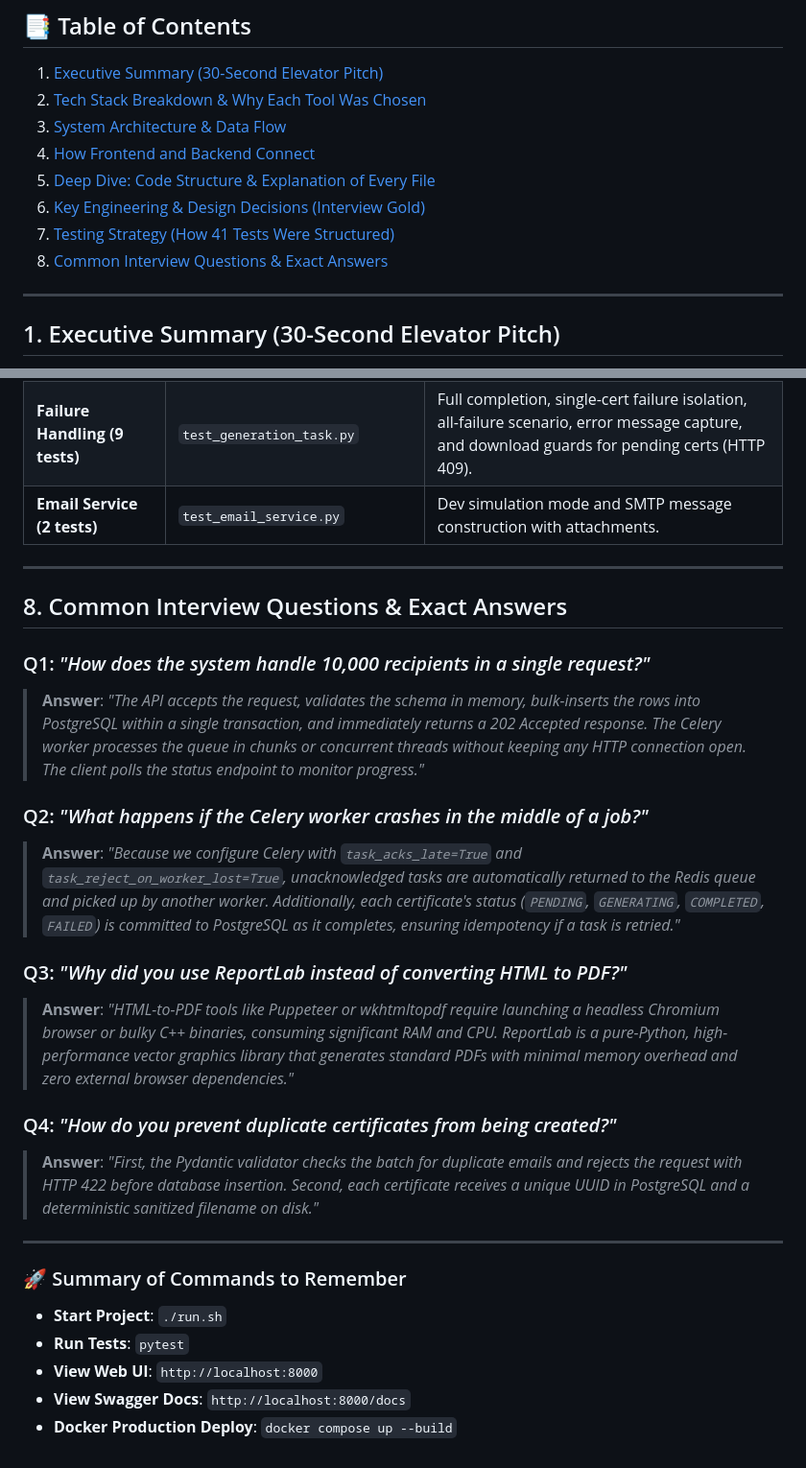
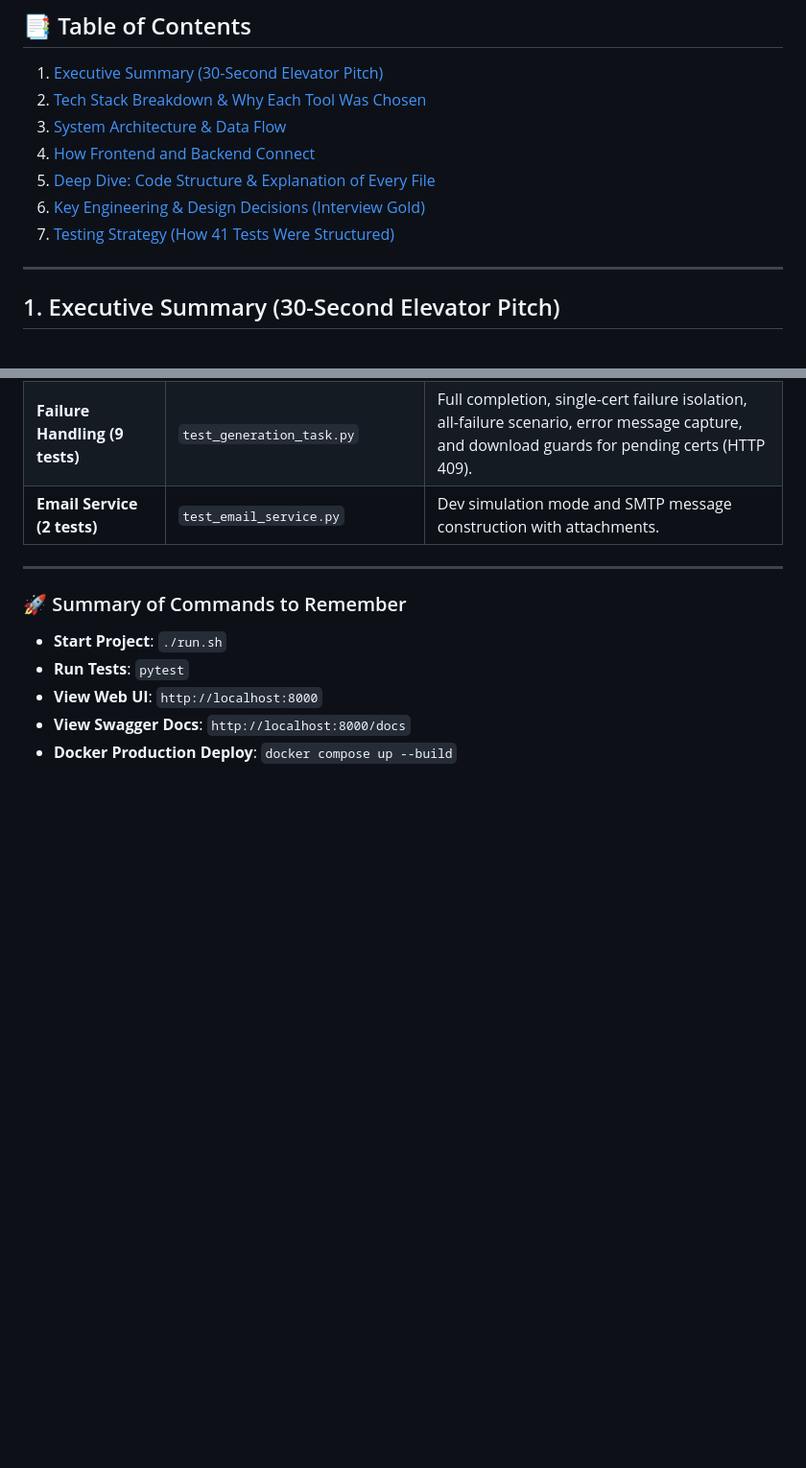
Before and after one commit to siddharthq26/Bulk_Certificate_Generator, a Markdown page: Detailed.md, 2 parts joined by grey strips. Shown at 96% size. GitHub-like rendering; blank space fills up the shorter version.

Commit message:
Delete common interview questions section from Detailed.md
Removed section on common interview questions and answers.

```diff
--- a/Detailed.md
+++ b/Detailed.md
@@ -12,7 +12,6 @@ This guide is your complete reference manual. It breaks down every single techno
 5. [Deep Dive: Code Structure & Explanation of Every File](#5-deep-dive-code-structure--file-by-file)
 6. [Key Engineering & Design Decisions (Interview Gold)](#6-key-engineering--design-decisions)
 7. [Testing Strategy (How 41 Tests Were Structured)](#7-testing-strategy)
-8. [Common Interview Questions & Exact Answers](#8-common-interview-questions--exact-answers)
 
 ---
 
@@ -228,21 +227,7 @@ We wrote 41 automated tests using `pytest` and in-memory SQLite:
 
 ---
 
-## 8. Common Interview Questions & Exact Answers
 
-### Q1: *"How does the system handle 10,000 recipients in a single request?"*
-> **Answer**: *"The API accepts the request, validates the schema in memory, bulk-inserts the rows into PostgreSQL within a single transaction, and immediately returns a 202 Accepted response. The Celery worker processes the queue in chunks or concurrent threads without keeping any HTTP connection open. The client polls the status endpoint to monitor progress."*
-
-### Q2: *"What happens if the Celery worker crashes in the middle of a job?"*
-> **Answer**: *"Because we configure Celery with `task_acks_late=True` and `task_reject_on_worker_lost=True`, unacknowledged tasks are automatically returned to the Redis queue and picked up by another worker. Additionally, each certificate's status (`PENDING`, `GENERATING`, `COMPLETED`, `FAILED`) is committed to PostgreSQL as it completes, ensuring idempotency if a task is retried."*
-
-### Q3: *"Why did you use ReportLab instead of converting HTML to PDF?"*
-> **Answer**: *"HTML-to-PDF tools like Puppeteer or wkhtmltopdf require launching a headless Chromium browser or bulky C++ binaries, consuming significant RAM and CPU. ReportLab is a pure-Python, high-performance vector graphics library that generates standard PDFs with minimal memory overhead and zero external browser dependencies."*
-
-### Q4: *"How do you prevent duplicate certificates from being created?"*
-> **Answer**: *"First, the Pydantic validator checks the batch for duplicate emails and rejects the request with HTTP 422 before database insertion. Second, each certificate receives a unique UUID in PostgreSQL and a deterministic sanitized filename on disk."*
-
----
 
 ### 🚀 Summary of Commands to Remember
 - **Start Project**: `./run.sh`
```
